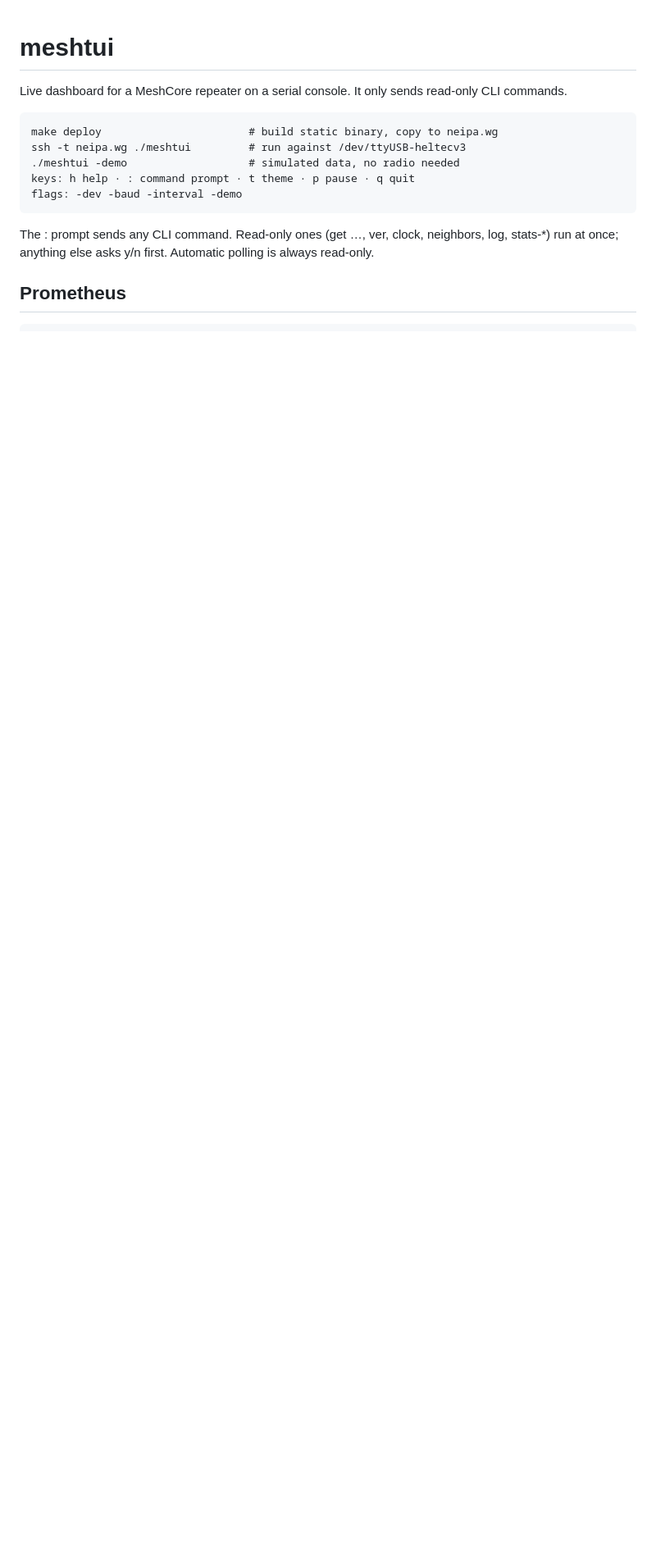
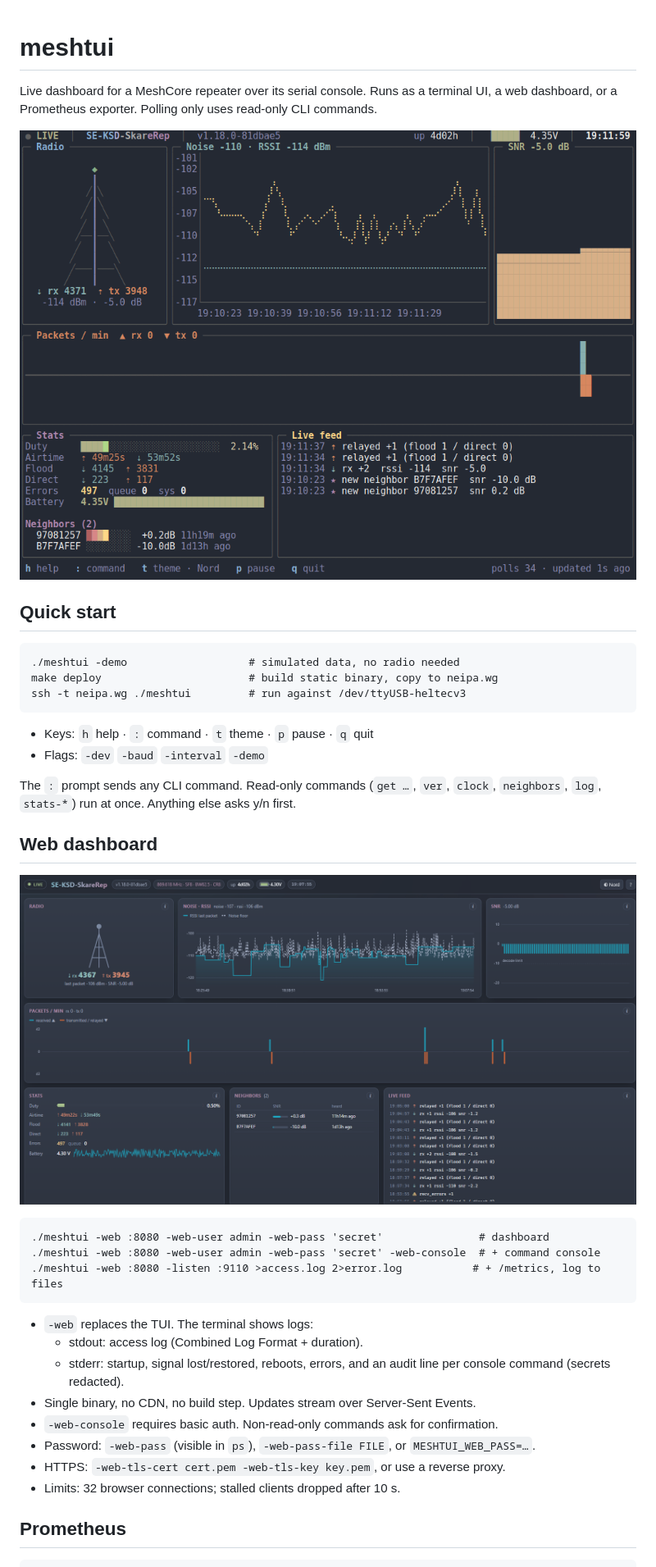
Before and after one commit to stone/mescore-repeater-dash, a Markdown page: README.md, the part around one of its changes. Shown at 82% size. GitHub-like rendering; pictures changed too: docs/tui.png (added), docs/web.png (added); blank space fills up the shorter version.

Commit message:
docs(readme): add screenshots, restructure usage
- Add TUI and web dashboard screenshots to README
- Split README into quick start, web, Prometheus, Docker, and release sections

```diff
--- a/README.md
+++ b/README.md
@@ -1,15 +1,39 @@
 # meshtui
 
-Live dashboard for a MeshCore repeater on a serial console. It only sends read-only CLI commands.
+Live dashboard for a MeshCore repeater over its serial console. Runs as a terminal UI, a web
+dashboard, or a Prometheus exporter. Polling only uses read-only CLI commands.
 
+![Terminal UI](docs/tui.png)
+
+## Quick start
+
+    ./meshtui -demo                   # simulated data, no radio needed
     make deploy                       # build static binary, copy to neipa.wg
     ssh -t neipa.wg ./meshtui         # run against /dev/ttyUSB-heltecv3
-    ./meshtui -demo                   # simulated data, no radio needed
-    keys: h help · : command prompt · t theme · p pause · q quit
-    flags: -dev -baud -interval -demo
 
-The : prompt sends any CLI command. Read-only ones (get …, ver, clock, neighbors, log, stats-*)
-run at once; anything else asks y/n first. Automatic polling is always read-only.
+- Keys: `h` help · `:` command · `t` theme · `p` pause · `q` quit
+- Flags: `-dev` `-baud` `-interval` `-demo`
+
+The `:` prompt sends any CLI command. Read-only commands (`get …`, `ver`, `clock`, `neighbors`,
+`log`, `stats-*`) run at once. Anything else asks y/n first.
+
+## Web dashboard
+
+![Web dashboard](docs/web.png)
+
+    ./meshtui -web :8080 -web-user admin -web-pass 'secret'               # dashboard
+    ./meshtui -web :8080 -web-user admin -web-pass 'secret' -web-console  # + command console
+    ./meshtui -web :8080 -listen :9110 >access.log 2>error.log           # + /metrics, log to files
+
+- `-web` replaces the TUI. The terminal shows logs:
+  - stdout: access log (Combined Log Format + duration).
+  - stderr: startup, signal lost/restored, reboots, errors, and an audit line per console command
+    (secrets redacted).
+- Single binary, no CDN, no build step. Updates stream over Server-Sent Events.
+- `-web-console` requires basic auth. Non-read-only commands ask for confirmation.
+- Password: `-web-pass` (visible in `ps`), `-web-pass-file FILE`, or `MESHTUI_WEB_PASS=…`.
+- HTTPS: `-web-tls-cert cert.pem -web-tls-key key.pem`, or use a reverse proxy.
+- Limits: 32 browser connections; stalled clients dropped after 10 s.
 
 ## Prometheus
 
```
Also changed, not shown: other parts of README.md (+21 -35 lines), 1 other file.
